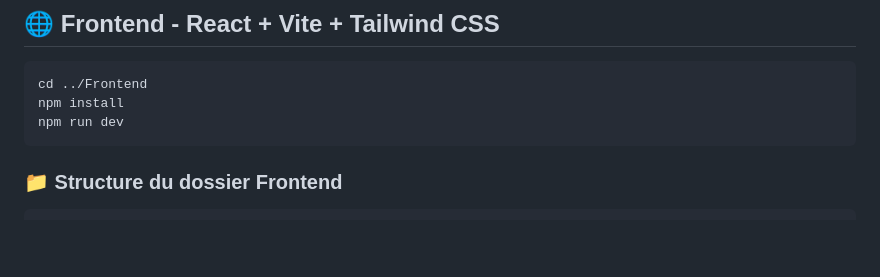
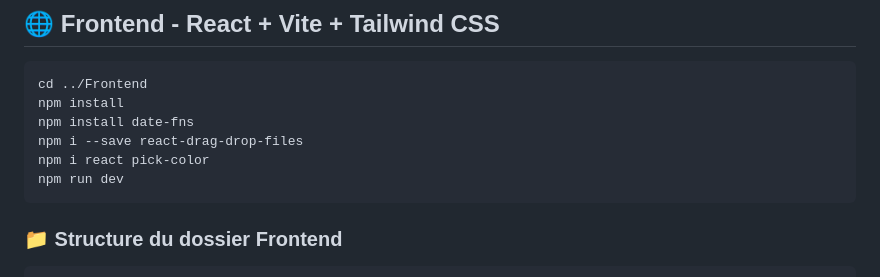
Before and after one commit to lahiniriko18/IHM, a Markdown page: README.md, the part around the change. Rendered like a GitHub page; blank space fills up the shorter version.

````diff
--- a/README.md
+++ b/README.md
@@ -96,6 +96,9 @@ DEFAULT_FROM_EMAIL = EMAIL_HOST_USER
 ```bash
 cd ../Frontend
 npm install
+npm install date-fns
+npm i --save react-drag-drop-files
+npm i react pick-color
 npm run dev
 ```
 
````
